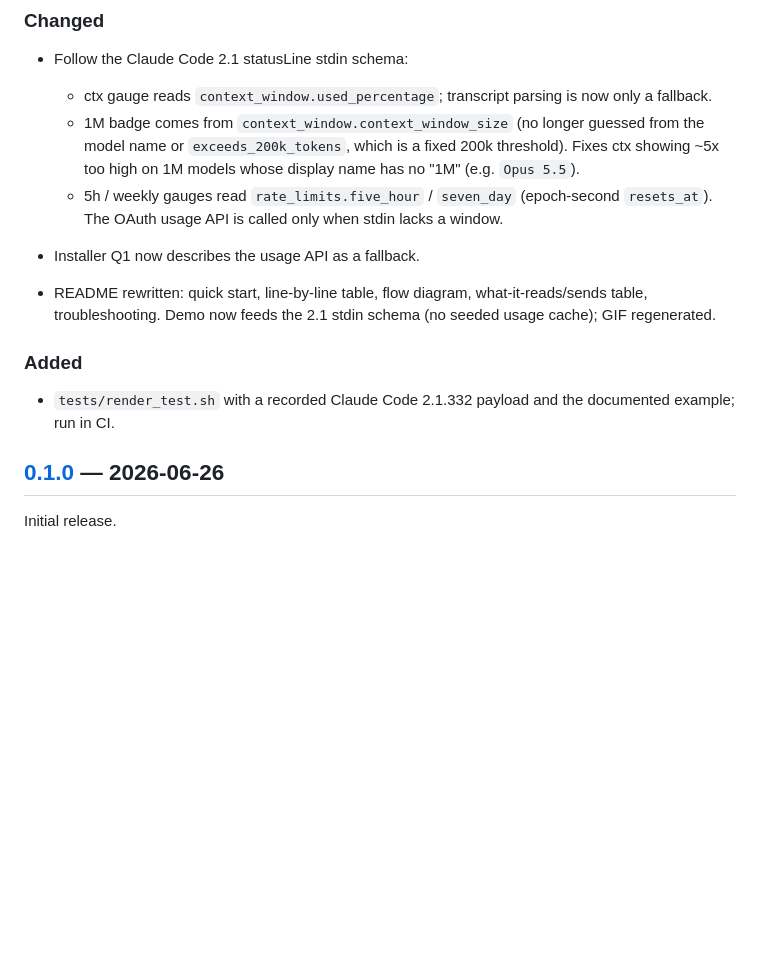
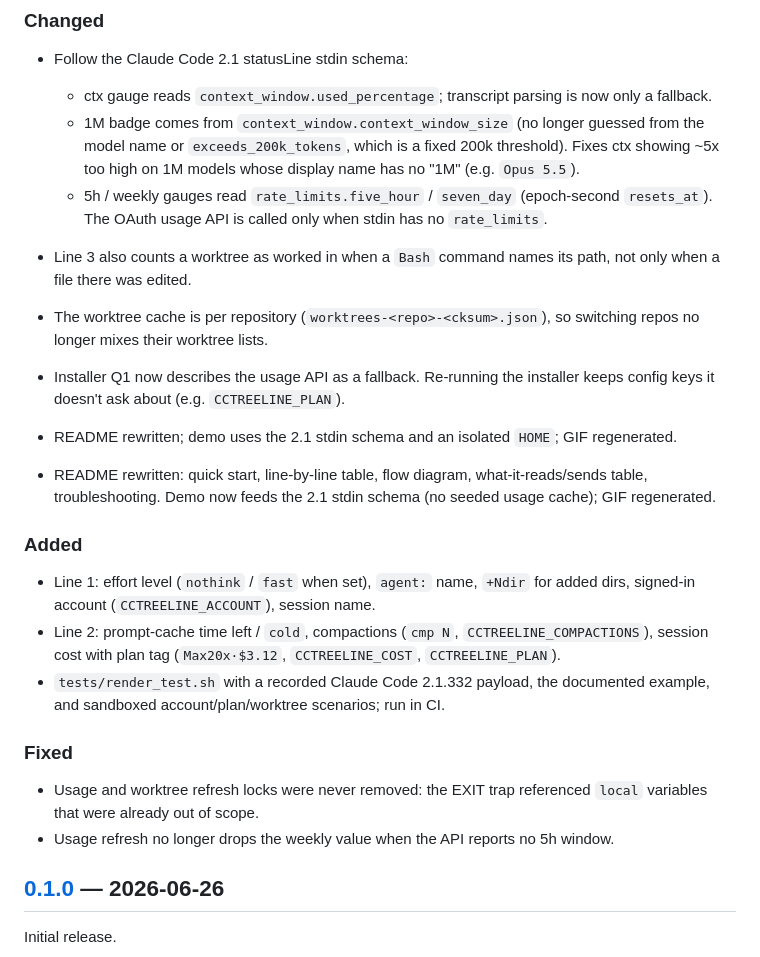
Before and after one commit to jhlee0409/cctreeline, a Markdown page: CHANGELOG.md, the part around the change. GitHub-like rendering; blank space fills up the shorter version.

```diff
--- a/CHANGELOG.md
+++ b/CHANGELOG.md
@@ -9,13 +9,22 @@ All notable changes to this project are documented here. Format loosely follows
 - Follow the Claude Code 2.1 statusLine stdin schema:
   - ctx gauge reads `context_window.used_percentage`; transcript parsing is now only a fallback.
   - 1M badge comes from `context_window.context_window_size` (no longer guessed from the model name or `exceeds_200k_tokens`, which is a fixed 200k threshold). Fixes ctx showing ~5x too high on 1M models whose display name has no "1M" (e.g. `Opus 5.5`).
-  - 5h / weekly gauges read `rate_limits.five_hour` / `seven_day` (epoch-second `resets_at`). The OAuth usage API is called only when stdin lacks a window.
-- Installer Q1 now describes the usage API as a fallback.
+  - 5h / weekly gauges read `rate_limits.five_hour` / `seven_day` (epoch-second `resets_at`). The OAuth usage API is called only when stdin has no `rate_limits`.
+- Line 3 also counts a worktree as worked in when a `Bash` command names its path, not only when a file there was edited.
+- The worktree cache is per repository (`worktrees-<repo>-<cksum>.json`), so switching repos no longer mixes their worktree lists.
+- Installer Q1 now describes the usage API as a fallback. Re-running the installer keeps config keys it doesn't ask about (e.g. `CCTREELINE_PLAN`).
+- README rewritten; demo uses the 2.1 stdin schema and an isolated `HOME`; GIF regenerated.
 
 - README rewritten: quick start, line-by-line table, flow diagram, what-it-reads/sends table, troubleshooting. Demo now feeds the 2.1 stdin schema (no seeded usage cache); GIF regenerated.
 
 ### Added
-- `tests/render_test.sh` with a recorded Claude Code 2.1.332 payload and the documented example; run in CI.
+- Line 1: effort level (`nothink` / `fast` when set), `agent:` name, `+Ndir` for added dirs, signed-in account (`CCTREELINE_ACCOUNT`), session name.
+- Line 2: prompt-cache time left / `cold`, compactions (`cmp N`, `CCTREELINE_COMPACTIONS`), session cost with plan tag (`Max20x·$3.12`, `CCTREELINE_COST`, `CCTREELINE_PLAN`).
+- `tests/render_test.sh` with a recorded Claude Code 2.1.332 payload, the documented example, and sandboxed account/plan/worktree scenarios; run in CI.
+
+### Fixed
+- Usage and worktree refresh locks were never removed: the EXIT trap referenced `local` variables that were already out of scope.
+- Usage refresh no longer drops the weekly value when the API reports no 5h window.
 
 ## [0.1.0] — 2026-06-26
 
```
Also changed, not shown: README.md (+24 -14 lines), demo/cctreeline.gif, 6 other files.
